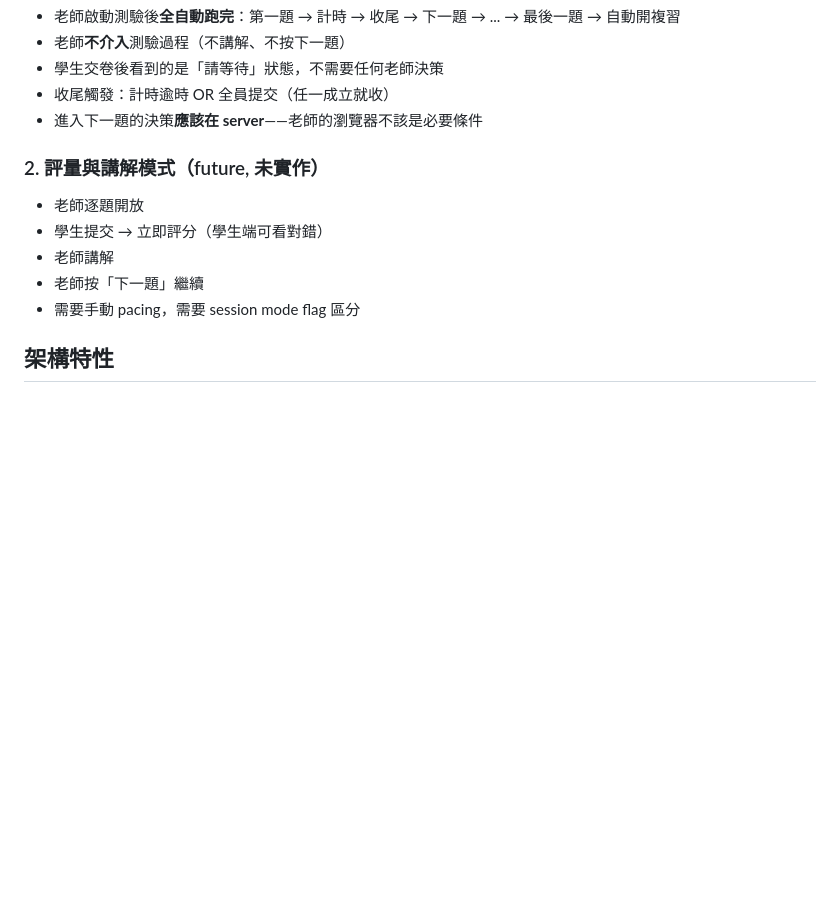
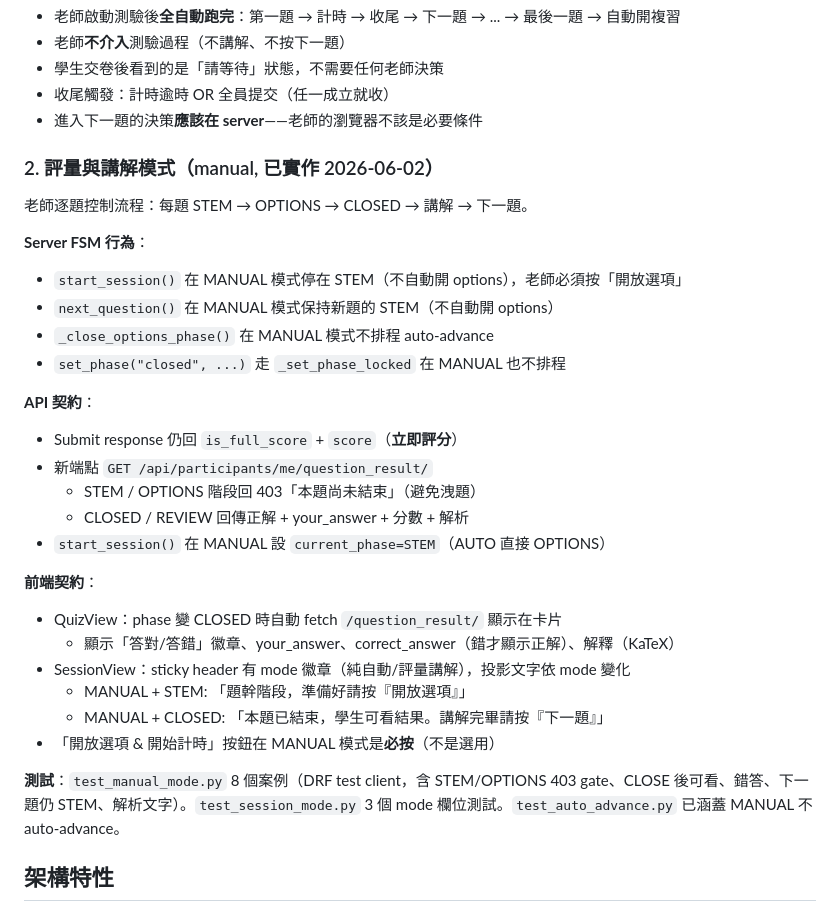
Before and after one commit to ndhuccc/OnlineQuiz-v2, a Markdown page: AGENTS.md, the part around the change. GitHub-like rendering; blank space fills up the shorter version.

Commit message:
docs(AGENTS.md): document manual mode (評量講解) contract
Captures the user-facing contract that just shipped:
- Server FSM behavior (where the gates are)
- API contract (/question_result/ + the 403 gates)
- Frontend contract (QuizView result card, SessionView mode badge)
- Test coverage index

```diff
--- a/AGENTS.md
+++ b/AGENTS.md
@@ -11,12 +11,32 @@
 - 收尾觸發：計時逾時 OR 全員提交（任一成立就收）
 - 進入下一題的決策**應該在 server**——老師的瀏覽器不該是必要條件
 
-### 2. 評量與講解模式（future, 未實作）
-- 老師逐題開放
-- 學生提交 → 立即評分（學生端可看對錯）
-- 老師講解
-- 老師按「下一題」繼續
-- 需要手動 pacing，需要 session mode flag 區分
+### 2. 評量與講解模式（manual, 已實作 2026-06-02）
+
+老師逐題控制流程：每題 STEM → OPTIONS → CLOSED → 講解 → 下一題。
+
+**Server FSM 行為**：
+- `start_session()` 在 MANUAL 模式停在 STEM（不自動開 options），老師必須按「開放選項」
+- `next_question()` 在 MANUAL 模式保持新題的 STEM（不自動開 options）
+- `_close_options_phase()` 在 MANUAL 模式不排程 auto-advance
+- `set_phase("closed", ...)` 走 `_set_phase_locked` 在 MANUAL 也不排程
+
+**API 契約**：
+- Submit response 仍回 `is_full_score` + `score`（**立即評分**）
+- 新端點 `GET /api/participants/me/question_result/`
+  - STEM / OPTIONS 階段回 403「本題尚未結束」（避免洩題）
+  - CLOSED / REVIEW 回傳正解 + your_answer + 分數 + 解析
+- `start_session()` 在 MANUAL 設 `current_phase=STEM`（AUTO 直接 OPTIONS）
+
+**前端契約**：
+- QuizView：phase 變 CLOSED 時自動 fetch `/question_result/` 顯示在卡片
+  - 顯示「答對/答錯」徽章、your_answer、correct_answer（錯才顯示正解）、解釋（KaTeX）
+- SessionView：sticky header 有 mode 徽章（純自動/評量講解），投影文字依 mode 變化
+  - MANUAL + STEM: 「題幹階段，準備好請按『開放選項』」
+  - MANUAL + CLOSED: 「本題已結束，學生可看結果。講解完畢請按『下一題』」
+- 「開放選項 & 開始計時」按鈕在 MANUAL 模式是**必按**（不是選用）
+
+**測試**：`test_manual_mode.py` 8 個案例（DRF test client，含 STEM/OPTIONS 403 gate、CLOSE 後可看、錯答、下一題仍 STEM、解析文字）。`test_session_mode.py` 3 個 mode 欄位測試。`test_auto_advance.py` 已涵蓋 MANUAL 不 auto-advance。
 
 ## 架構特性
 
```
